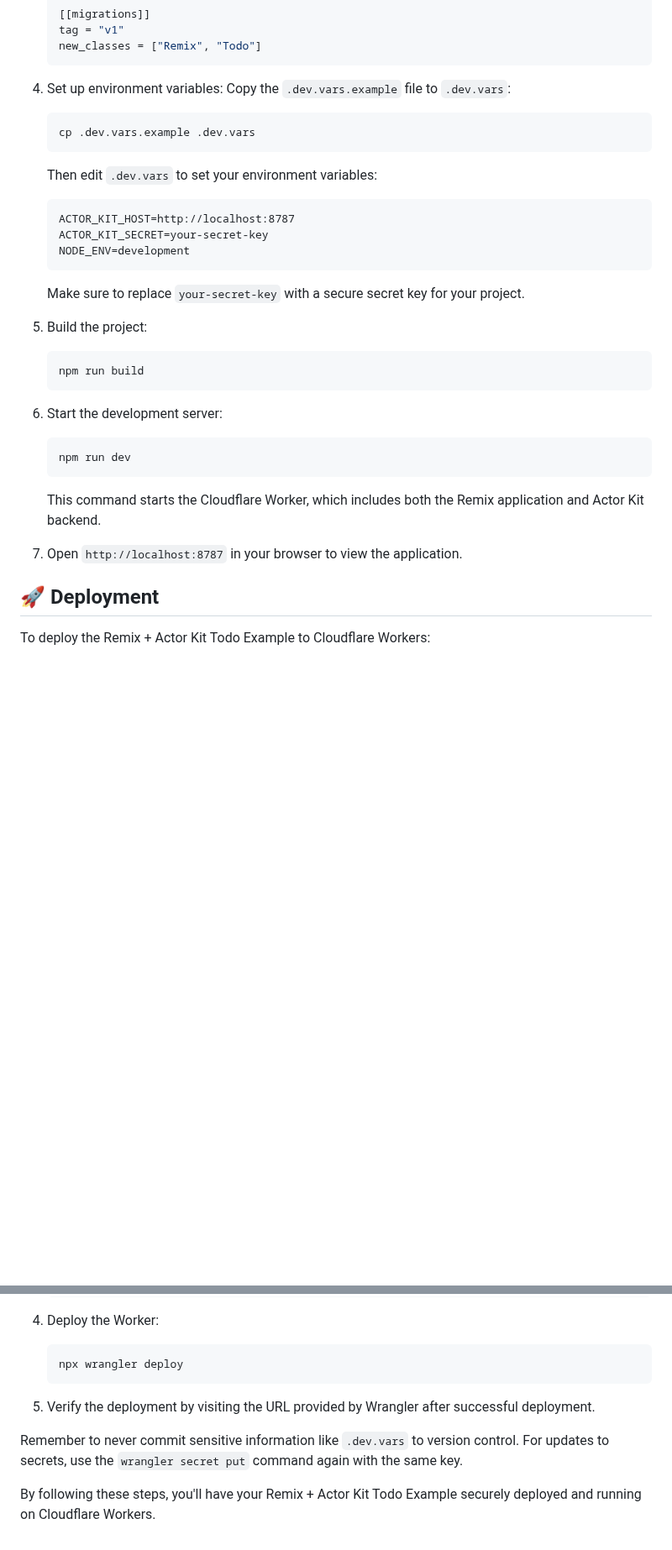
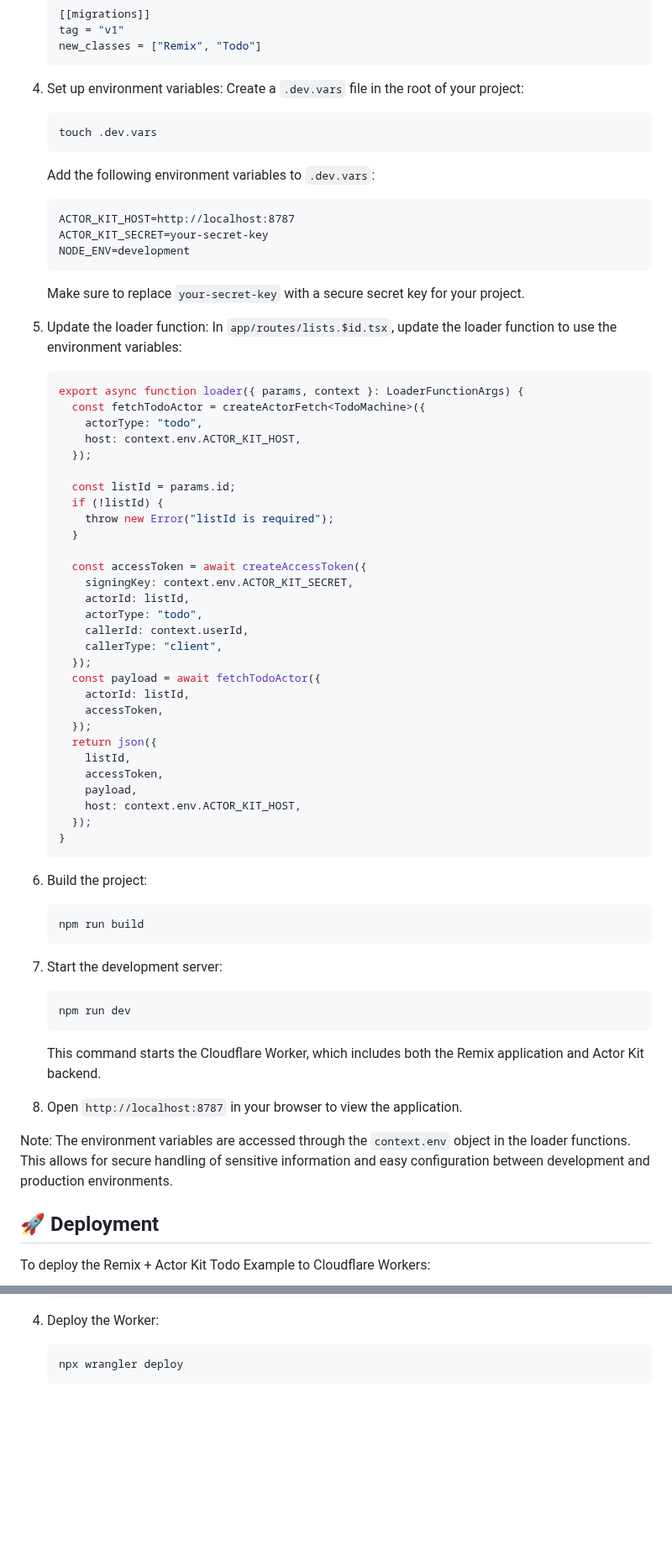
Before and after one commit to jonmumm/actor-kit, a Markdown page: examples/remix-actorkit-todo/README.md, 2 parts joined by grey strips. Shown at 84% size. Drawn GitHub-style; blank space fills up the shorter version.

````diff
--- a/examples/remix-actorkit-todo/README.md
+++ b/examples/remix-actorkit-todo/README.md
@@ -194,13 +196,13 @@ export function TodoList() {
    ```
 
 4. Set up environment variables:
-   Copy the `.dev.vars.example` file to `.dev.vars`:
+   Create a `.dev.vars` file in the root of your project:
 
    ```bash
-   cp .dev.vars.example .dev.vars
+   touch .dev.vars
    ```
 
-   Then edit `.dev.vars` to set your environment variables:
+   Add the following environment variables to `.dev.vars`:
 
    ```
    ACTOR_KIT_HOST=http://localhost:8787
@@ -210,13 +212,48 @@ export function TodoList() {
 
    Make sure to replace `your-secret-key` with a secure secret key for your project.
 
-5. Build the project:
+5. Update the loader function:
+   In `app/routes/lists.$id.tsx`, update the loader function to use the environment variables:
+
+   ```typescript
+   export async function loader({ params, context }: LoaderFunctionArgs) {
+     const fetchTodoActor = createActorFetch<TodoMachine>({
+       actorType: "todo",
+       host: context.env.ACTOR_KIT_HOST,
+     });
+
+     const listId = params.id;
+     if (!listId) {
+       throw new Error("listId is required");
+     }
+
+     const accessToken = await createAccessToken({
+       signingKey: context.env.ACTOR_KIT_SECRET,
+       actorId: listId,
+       actorType: "todo",
+       callerId: context.userId,
+       callerType: "client",
+     });
+     const payload = await fetchTodoActor({
+       actorId: listId,
+       accessToken,
+     });
+     return json({
+       listId,
+       accessToken,
+       payload,
+       host: context.env.ACTOR_KIT_HOST,
+     });
+   }
+   ```
+
+6. Build the project:
 
    ```bash
    npm run build
    ```
 
-6. Start the development server:
+7. Start the development server:
 
    ```bash
    npm run dev
@@ -224,7 +261,9 @@ export function TodoList() {
 
    This command starts the Cloudflare Worker, which includes both the Remix application and Actor Kit backend.
 
-7. Open `http://localhost:8787` in your browser to view the application.
+8. Open `http://localhost:8787` in your browser to view the application.
+
+Note: The environment variables are accessed through the `context.env` object in the loader functions. This allows for secure handling of sensitive information and easy configuration between development and production environments.
 
 ## 🚀 Deployment
 
@@ -274,9 +313,3 @@ To deploy the Remix + Actor Kit Todo Example to Cloudflare Workers:
    ```bash
    npx wrangler deploy
    ```
-
-5. Verify the deployment by visiting the URL provided by Wrangler after successful deployment.
-
-Remember to never commit sensitive information like `.dev.vars` to version control. For updates to secrets, use the `wrangler secret put` command again with the same key.
-
-By following these steps, you'll have your Remix + Actor Kit Todo Example securely deployed and running on Cloudflare Workers.
````
Also changed, not shown: other parts of examples/remix-actorkit-todo/README.md (+8 -6 lines).
